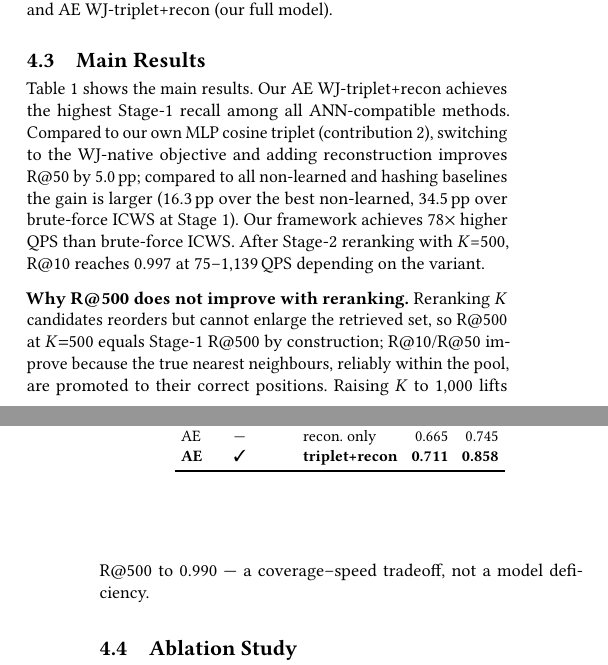
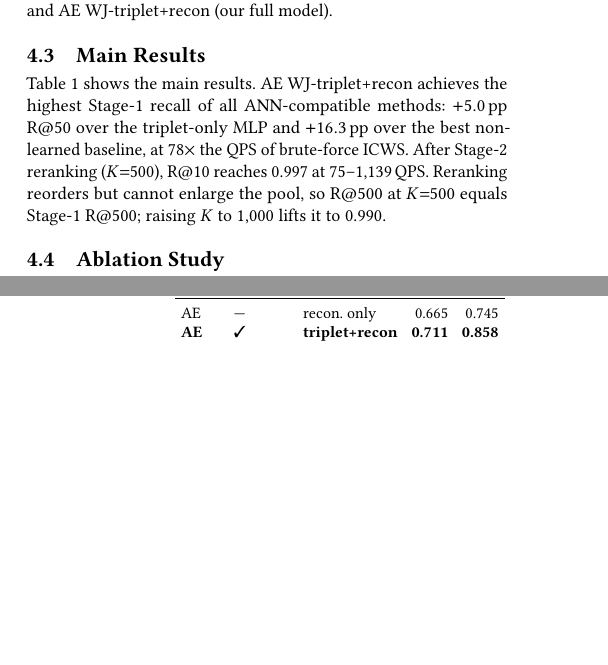
Before and after one commit to ruban-ai/polygon-ann-ml-embeddings, a LaTeX paper (paper/main.tex): two parts of the columns of pages 3 and 4 of 5, joined at a grey line, cut so that both start at the same text, the shorter picture padded with empty space. Compiled offline with pdfLaTeX.

Commit message:
auto: main.tex

```diff
--- a/paper/main.tex
+++ b/paper/main.tex
@@ -472,22 +472,12 @@ AE WJ-tri+recon ($K$=1000)$^\ddagger$   & 512  & 0.997 & 0.999 & 0.990 &      38
 {\scriptsize $b$~=~binary bits (Hamming space).}
 \end{table}
 
-Table~\ref{tab:results} shows the main results.
-Our AE WJ-triplet+recon achieves the highest Stage-1 recall among all ANN-compatible
-methods. Compared to our own MLP cosine triplet (contribution 2), switching to the
-WJ-native objective and adding reconstruction improves R@50 by 5.0\,pp; compared to
-all non-learned and hashing baselines the gain is larger (16.3\,pp over the best
-non-learned, 34.5\,pp over brute-force ICWS at Stage~1).
-Our framework achieves 78$\times$ higher QPS than brute-force ICWS.
-After Stage-2 reranking with $K$=500, R@10 reaches 0.997 at 75--1{,}139\,QPS
-depending on the variant.
-
-\smallskip\noindent\textbf{Why R@500 does not improve with reranking.}
-Reranking $K$ candidates reorders but cannot enlarge the retrieved set, so R@500
-at $K{=}500$ equals Stage-1 R@500 by construction; R@10/R@50 improve because the
-true nearest neighbours, reliably within the pool, are promoted to their correct
-positions. Raising $K$ to 1{,}000 lifts R@500 to 0.990 --- a coverage--speed
-tradeoff, not a model deficiency.
+Table~\ref{tab:results} shows the main results. AE WJ-triplet+recon achieves the
+highest Stage-1 recall of all ANN-compatible methods: $+5.0$\,pp R@50 over the
+triplet-only MLP and $+16.3$\,pp over the best non-learned baseline, at 78$\times$
+the QPS of brute-force ICWS. After Stage-2 reranking ($K{=}500$), R@10 reaches
+0.997 at 75--1{,}139\,QPS. Reranking reorders but cannot enlarge the pool, so
+R@500 at $K{=}500$ equals Stage-1 R@500; raising $K$ to 1{,}000 lifts it to 0.990.
 
 \subsection{Ablation Study}
 \label{sec:ablation}
```
